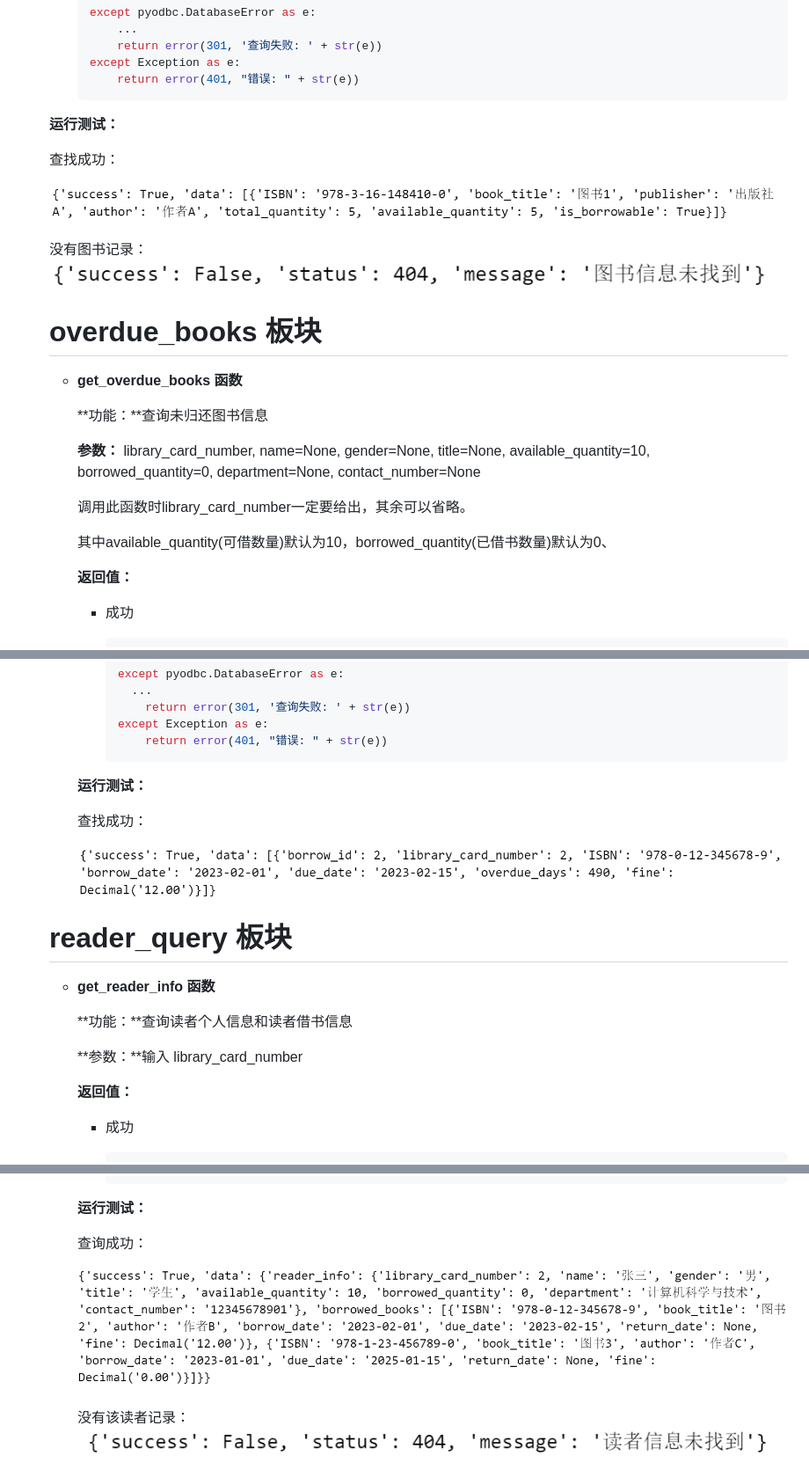
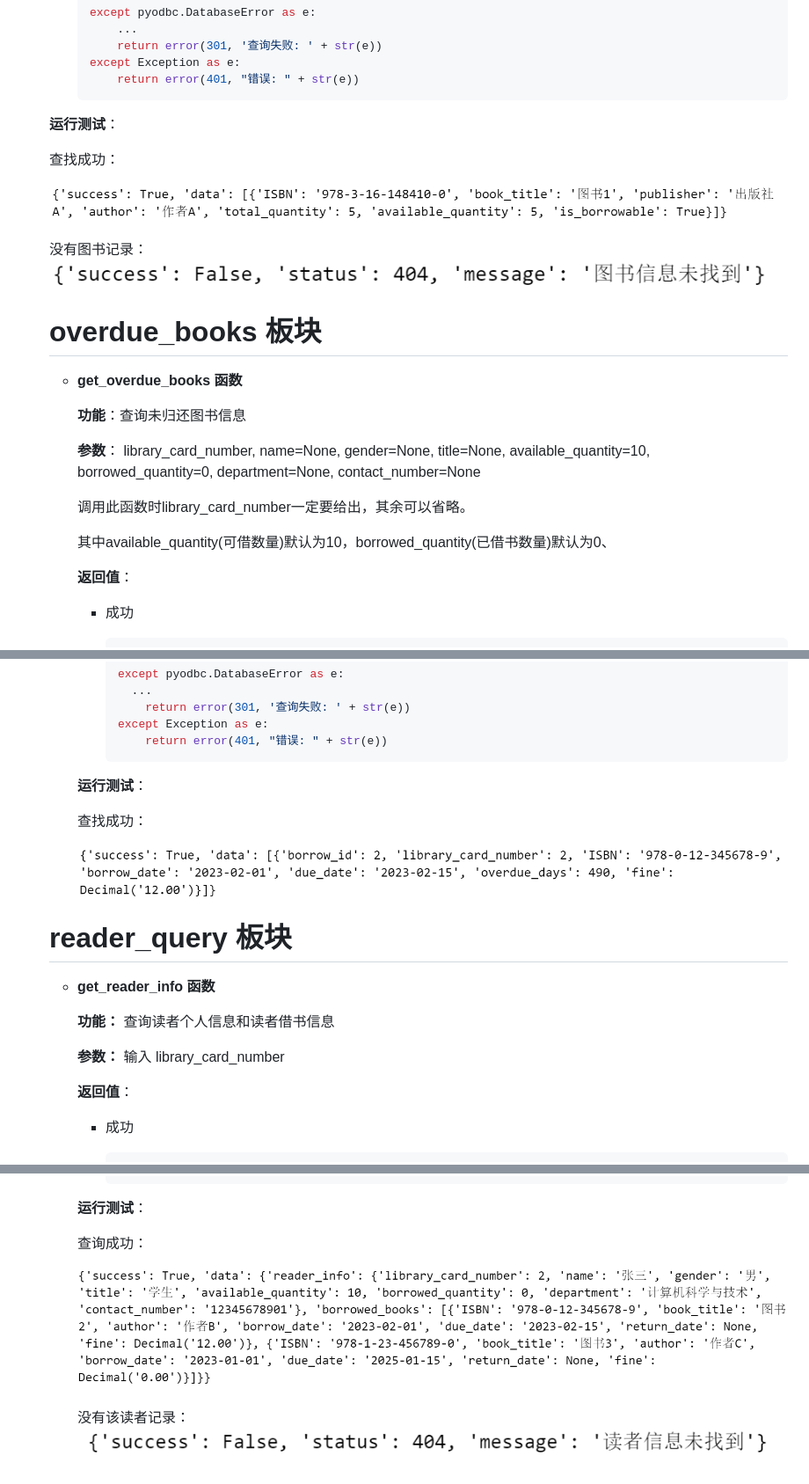
Before and after one commit to susudebug/DataBase_Project, a Markdown page: python/README.md, 3 parts joined by grey strips. Shown: that part at 88% size. GitHub-like rendering.

````diff
--- a/python/README.md
+++ b/python/README.md
@@ -270,13 +270,13 @@ VALUES
 
 
 
-  **运行测试：**
+  **运行测试**：
 
   查找成功：
 
-  ![image-20240620000102283](./assets/image-20240620000102283.png)
+  ![image-20240620000102283](assets/image-20240620000102283.png)
 
-  没有图书记录：<img src="./assets/image-20240619235846003.png" alt="image-20240619235846003" style="zoom:50%;" />
+  没有图书记录：<img src="assets/image-20240619235846003.png" alt="image-20240619235846003" style="zoom:50%;" />
 
 
 
@@ -284,15 +284,15 @@ VALUES
 
   - **get_overdue_books 函数**
 
-    **功能：**查询未归还图书信息
+    **功能**：查询未归还图书信息
 
-    **参数：** library_card_number, name=None, gender=None, title=None, available_quantity=10, borrowed_quantity=0, department=None, contact_number=None
+    **参数**： library_card_number, name=None, gender=None, title=None, available_quantity=10, borrowed_quantity=0, department=None, contact_number=None
 
     调用此函数时library_card_number一定要给出，其余可以省略。
 
     其中available_quantity(可借数量)默认为10，borrowed_quantity(已借书数量)默认为0、
 
-    **返回值：**
+    **返回值**：
 
     - 成功
 
@@ -320,11 +320,11 @@ VALUES
           return error(401, "错误: " + str(e))
       ```
 
-    **运行测试：**
+    **运行测试**：
 
     查找成功：
 
-    ![image-20240619235131161](./assets/image-20240619235131161.png)
+    ![image-20240619235131161](assets/image-20240619235131161.png)
 
 
 
@@ -332,11 +332,11 @@ VALUES
 
   - **get_reader_info 函数**
 
-    **功能：**查询读者个人信息和读者借书信息
+    **功能：** 查询读者个人信息和读者借书信息
 
-    **参数：**输入 library_card_number
+    **参数：** 输入 library_card_number
 
-    **返回值：**
+    **返回值**：
 
     - 成功
 
@@ -385,10 +385,10 @@ VALUES
               return error(401, "错误: " + str(e))
       ```
 
-    **运行测试：**
+    **运行测试**：
 
     查询成功：
 
-    ![image-20240620001301785](./assets/image-20240620001301785.png)
+    ![image-20240620001301785](assets/image-20240620001301785.png)
 
-    没有该读者记录：<img src="./assets/image-20240619235024825.png" alt="image-20240619235024825" style="zoom:50%;" />
+    没有该读者记录：<img src="assets/image-20240619235024825.png" alt="image-20240619235024825" style="zoom:50%;" />
````
Also changed, not shown: other parts of python/README.md (+2 -2 lines).
